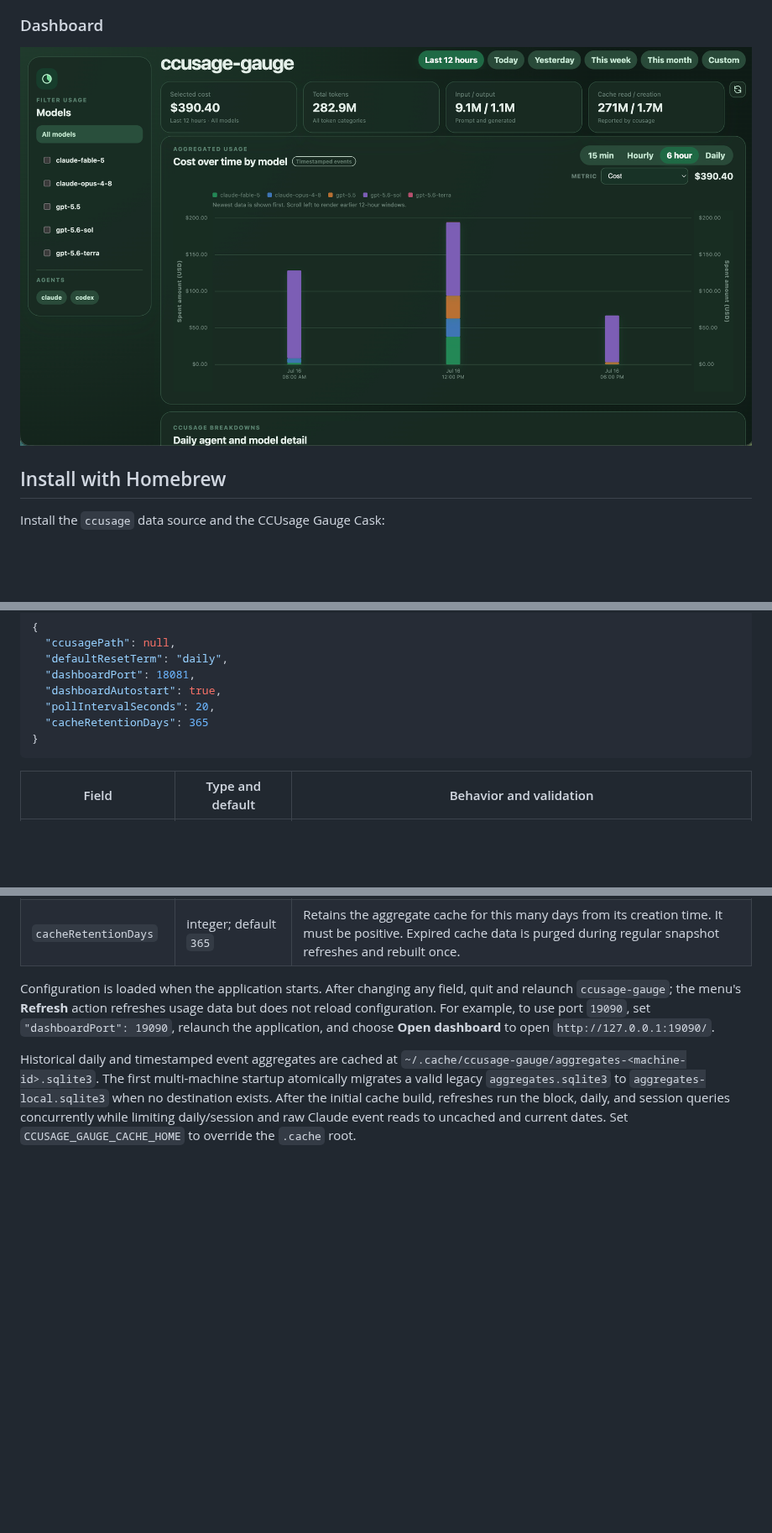
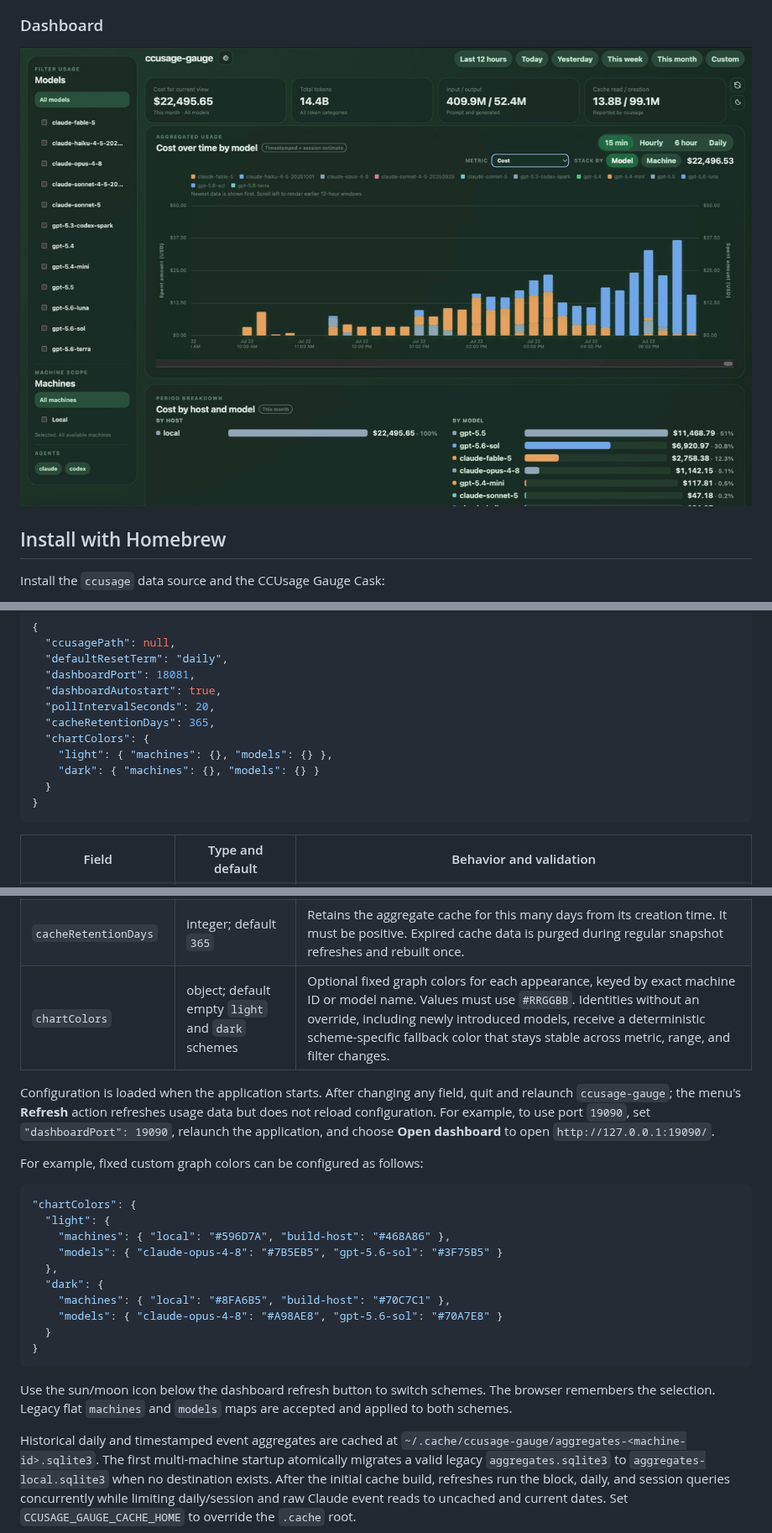
Before and after one commit to tacogips/ccusage-gauge, a Markdown page: README.md, 3 parts joined by grey strips. Shown at 84% size. GitHub-like rendering; pictures changed too: design-docs/screenshots/dashboard.png; blank space fills up the shorter version.

````diff
--- a/README.md
+++ b/README.md
@@ -213,7 +213,11 @@ The generated defaults are:
   "dashboardPort": 18081,
   "dashboardAutostart": true,
   "pollIntervalSeconds": 20,
-  "cacheRetentionDays": 365
+  "cacheRetentionDays": 365,
+  "chartColors": {
+    "light": { "machines": {}, "models": {} },
+    "dark": { "machines": {}, "models": {} }
+  }
 }
 ```
 
@@ -225,12 +229,32 @@ The generated defaults are:
 | `dashboardAutostart` | boolean; default `true` | Starts the local dashboard server when the menu-bar application starts. |
 | `pollIntervalSeconds` | integer; default `20` | Usage refresh interval in seconds. It must be positive. |
 | `cacheRetentionDays` | integer; default `365` | Retains the aggregate cache for this many days from its creation time. It must be positive. Expired cache data is purged during regular snapshot refreshes and rebuilt once. |
+| `chartColors` | object; default empty `light` and `dark` schemes | Optional fixed graph colors for each appearance, keyed by exact machine ID or model name. Values must use `#RRGGBB`. Identities without an override, including newly introduced models, receive a deterministic scheme-specific fallback color that stays stable across metric, range, and filter changes. |
 
 Configuration is loaded when the application starts. After changing any field,
 quit and relaunch `ccusage-gauge`; the menu's **Refresh** action refreshes usage
 data but does not reload configuration. For example, to use port `19090`, set
 `"dashboardPort": 19090`, relaunch the application, and choose **Open
 dashboard** to open `http://127.0.0.1:19090/`.
+
+For example, fixed custom graph colors can be configured as follows:
+
+```json
+"chartColors": {
+  "light": {
+    "machines": { "local": "#596D7A", "build-host": "#468A86" },
+    "models": { "claude-opus-4-8": "#7B5EB5", "gpt-5.6-sol": "#3F75B5" }
+  },
+  "dark": {
+    "machines": { "local": "#8FA6B5", "build-host": "#70C7C1" },
+    "models": { "claude-opus-4-8": "#A98AE8", "gpt-5.6-sol": "#70A7E8" }
+  }
+}
+```
+
+Use the sun/moon icon below the dashboard refresh button to switch schemes. The
+browser remembers the selection. Legacy flat `machines` and `models` maps are
+accepted and applied to both schemes.
 
 Historical daily and timestamped event aggregates are cached at
 `~/.cache/ccusage-gauge/aggregates-<machine-id>.sqlite3`. The first multi-machine
````
Also changed, not shown: 18 other files.
